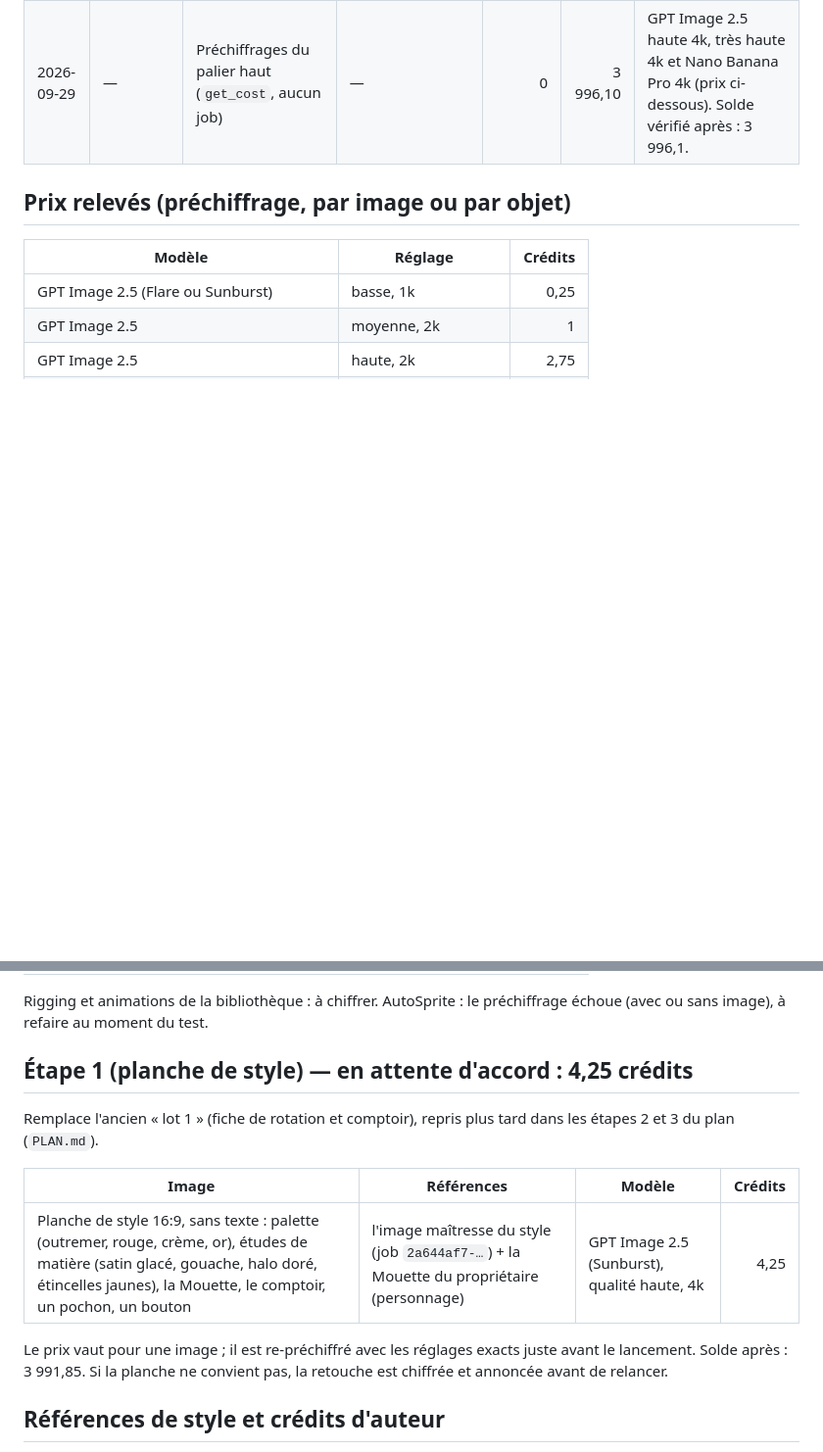
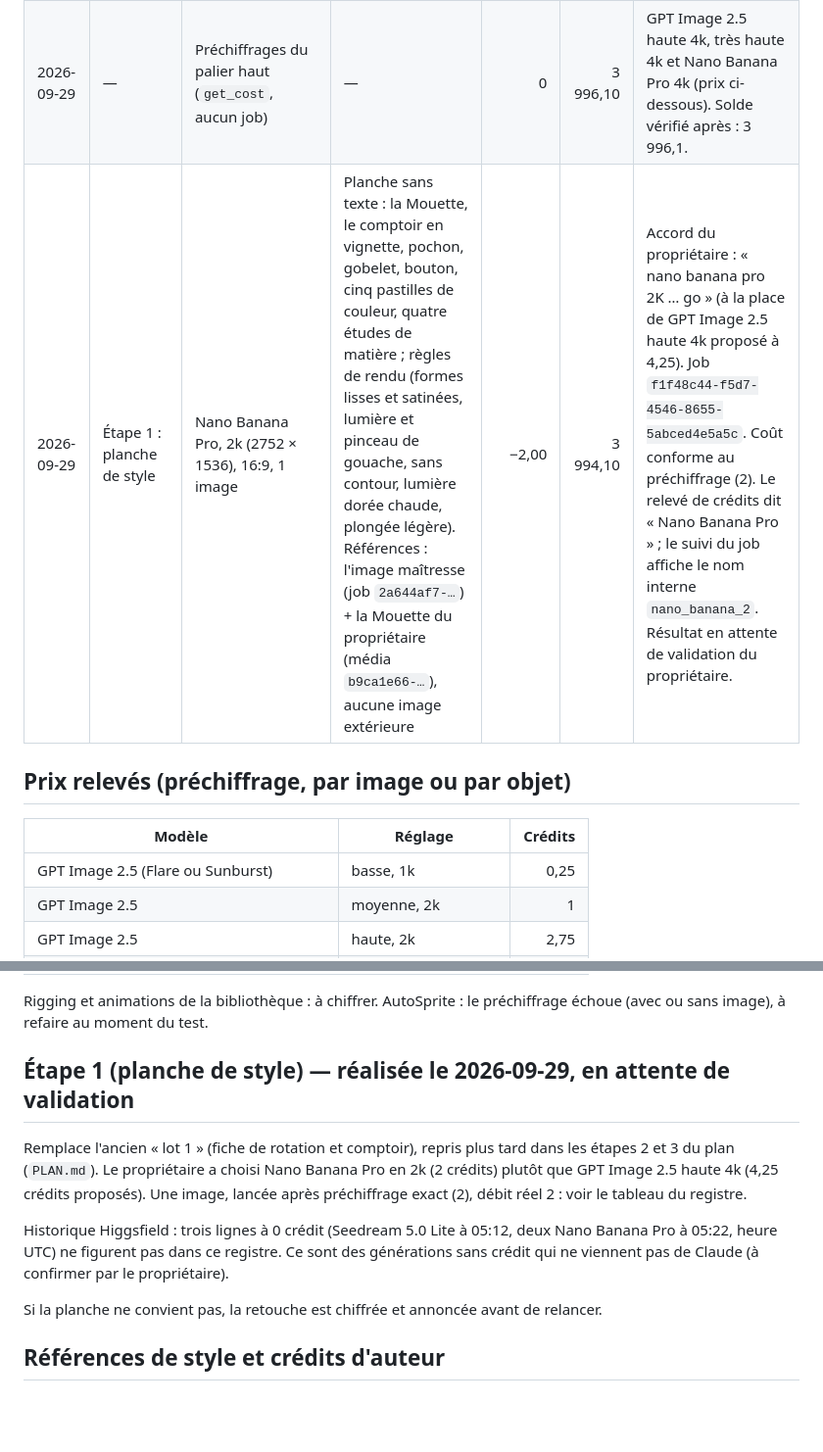
Before and after one commit to Salahsr01/clonage, a Markdown page: cornsty-v1/art/LEDGER.md, 2 parts joined by grey strips. Shown at 98% size. Drawn GitHub-style; blank space fills up the shorter version.

Commit message:
docs(cornsty-v1): log the step 1 style sheet generation (-2 credits)
One Nano Banana Pro 2k image, preflight 2 and actual debit 2, balance
3 994.10. Result awaits the owner's validation; nothing else launched.

Co-Authored-By: Claude Sonnet 5.5 <noreply@anthropic.com>
Claude-Session: https://claude.ai/code/session_017N2A6VkGYtsSdpgHK5hd2u

```diff
--- a/cornsty-v1/art/LEDGER.md
+++ b/cornsty-v1/art/LEDGER.md
@@ -19,6 +19,7 @@ Solde de départ (2026-09-29, plan Ultra) : **4 000,1 crédits**.
 | 2026-09-29 | Styles sur la même image | GPT Image 2.5 Sunburst, qualité basse, 1k, 16:9, 4 images | Même scène que le test de style (image de base = job `62e50c3e-…`), rendu changé : 2 designer-toy · 3 jeu 3D brillant · 4 gouache 2D · 5 aplats pop. Références de style : voir plus bas | −1,00 | 3 996,35 | Accord du propriétaire : « d'autres styles sur cette image ». 4 × 0,25 comme préchiffré. Jobs `f1742231-3fe2-4647-883b-21798d2ee96f` (2), `54a8ebb4-2e0d-40c6-bb36-37b0612940da` (3), `9cf46a3e-5651-4ac1-8e72-e6f0daf5922d` (4), `498d9621-9a28-440b-a15d-87d60f6f6891` (5). |
 | 2026-09-29 | Style hybride | GPT Image 2.5 Sunburst, qualité basse, 1k, 16:9, 1 image | Mélange des styles 3 (jeu 3D brillant) et 4 (gouache 2D) sur la même scène. Références : l'image de base et les rendus des styles 3 et 4 (aucune image extérieure) | −0,25 | 3 996,10 | Accord du propriétaire : « une seule image qui les combine ». Job `2a644af7-566c-4974-b211-de45838adc80`. Coût conforme au tarif déjà préchiffré (0,25). |
 | 2026-09-29 | — | Préchiffrages du palier haut (`get_cost`, aucun job) | — | 0 | 3 996,10 | GPT Image 2.5 haute 4k, très haute 4k et Nano Banana Pro 4k (prix ci-dessous). Solde vérifié après : 3 996,1. |
+| 2026-09-29 | Étape 1 : planche de style | Nano Banana Pro, 2k (2752 × 1536), 16:9, 1 image | Planche sans texte : la Mouette, le comptoir en vignette, pochon, gobelet, bouton, cinq pastilles de couleur, quatre études de matière ; règles de rendu (formes lisses et satinées, lumière et pinceau de gouache, sans contour, lumière dorée chaude, plongée légère). Références : l'image maîtresse (job `2a644af7-…`) + la Mouette du propriétaire (média `b9ca1e66-…`), aucune image extérieure | −2,00 | 3 994,10 | Accord du propriétaire : « nano banana pro 2K … go » (à la place de GPT Image 2.5 haute 4k proposé à 4,25). Job `f1f48c44-f5d7-4546-8655-5abced4e5a5c`. Coût conforme au préchiffrage (2). Le relevé de crédits dit « Nano Banana Pro » ; le suivi du job affiche le nom interne `nano_banana_2`. Résultat en attente de validation du propriétaire. |
 
 ## Prix relevés (préchiffrage, par image ou par objet)
 
@@ -42,15 +43,13 @@ Solde de départ (2026-09-29, plan Ultra) : **4 000,1 crédits**.
 
 Rigging et animations de la bibliothèque : à chiffrer. AutoSprite : le préchiffrage échoue (avec ou sans image), à refaire au moment du test.
 
-## Étape 1 (planche de style) — en attente d'accord : 4,25 crédits
+## Étape 1 (planche de style) — réalisée le 2026-09-29, en attente de validation
 
-Remplace l'ancien « lot 1 » (fiche de rotation et comptoir), repris plus tard dans les étapes 2 et 3 du plan (`PLAN.md`).
+Remplace l'ancien « lot 1 » (fiche de rotation et comptoir), repris plus tard dans les étapes 2 et 3 du plan (`PLAN.md`). Le propriétaire a choisi Nano Banana Pro en 2k (2 crédits) plutôt que GPT Image 2.5 haute 4k (4,25 crédits proposés). Une image, lancée après préchiffrage exact (2), débit réel 2 : voir le tableau du registre.
 
-| Image | Références | Modèle | Crédits |
-|---|---|---|---:|
-| Planche de style 16:9, sans texte : palette (outremer, rouge, crème, or), études de matière (satin glacé, gouache, halo doré, étincelles jaunes), la Mouette, le comptoir, un pochon, un bouton | l'image maîtresse du style (job `2a644af7-…`) + la Mouette du propriétaire (personnage) | GPT Image 2.5 (Sunburst), qualité haute, 4k | 4,25 |
+Historique Higgsfield : trois lignes à 0 crédit (Seedream 5.0 Lite à 05:12, deux Nano Banana Pro à 05:22, heure UTC) ne figurent pas dans ce registre. Ce sont des générations sans crédit qui ne viennent pas de Claude (à confirmer par le propriétaire).
 
-Le prix vaut pour une image ; il est re-préchiffré avec les réglages exacts juste avant le lancement. Solde après : 3 991,85. Si la planche ne convient pas, la retouche est chiffrée et annoncée avant de relancer.
+Si la planche ne convient pas, la retouche est chiffrée et annoncée avant de relancer.
 
 ## Références de style et crédits d'auteur
 
```
